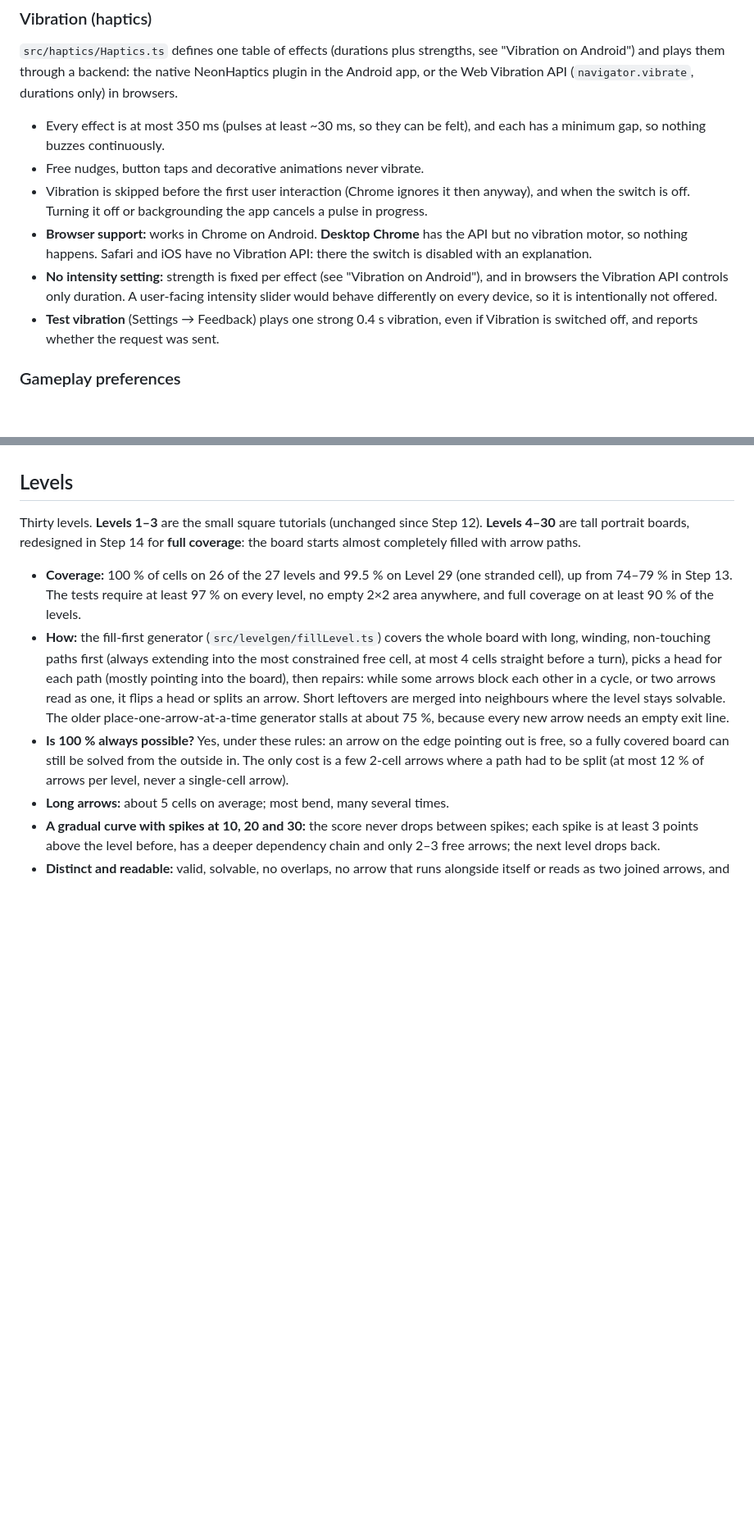
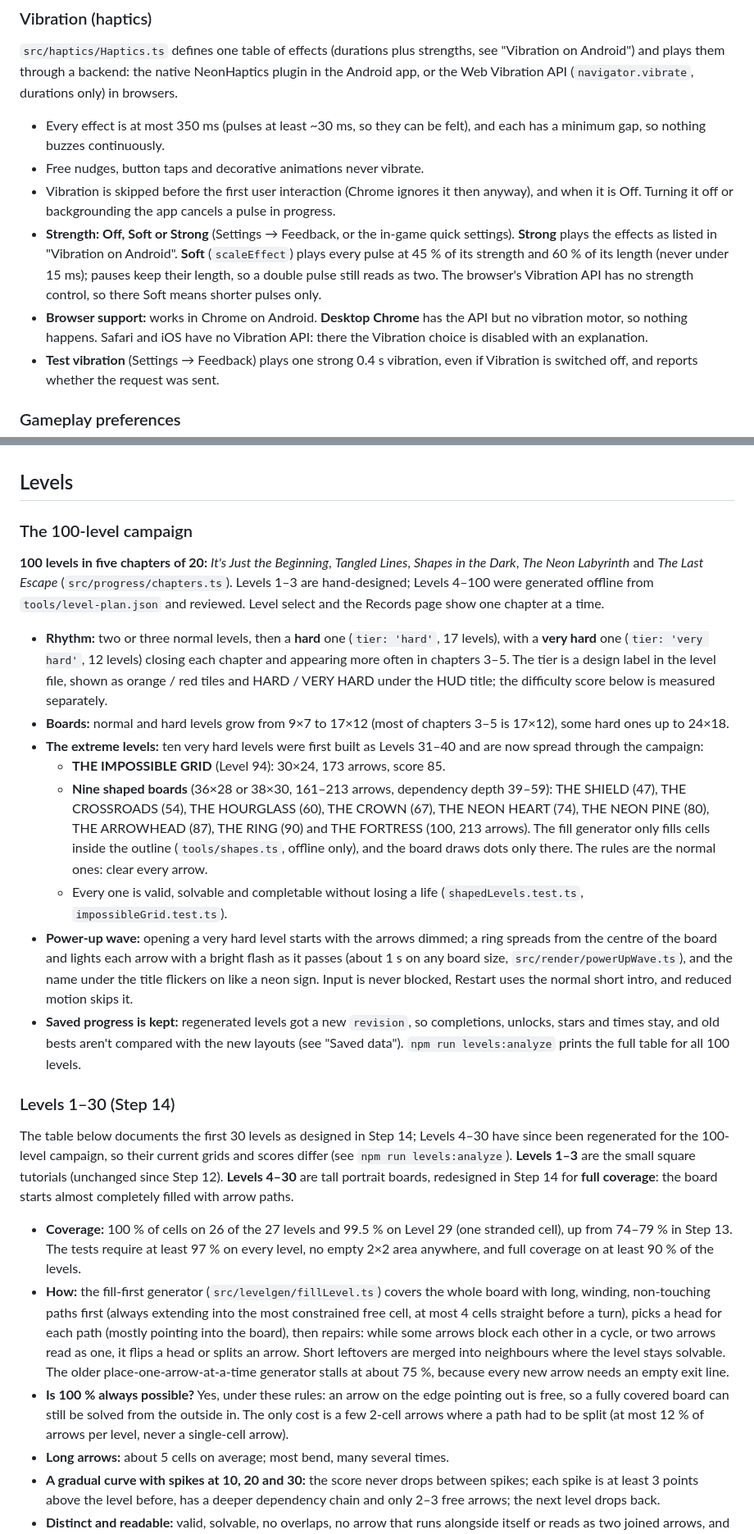
Before and after one commit to Mr-White13/MyFirstGame, a Markdown page: README.md, 2 parts joined by grey strips. Shown at 82% size. Rendered like a GitHub page; blank space fills up the shorter version.

```diff
--- a/README.md
+++ b/README.md
@@ -460,9 +460,9 @@ All audio goes through one `AudioManager` (`src/audio/`) with a **music bus** an
 
 - Every effect is at most 350 ms (pulses at least ~30 ms, so they can be felt), and each has a minimum gap, so nothing buzzes continuously.
 - Free nudges, button taps and decorative animations never vibrate.
-- Vibration is skipped before the first user interaction (Chrome ignores it then anyway), and when the switch is off. Turning it off or backgrounding the app cancels a pulse in progress.
-- **Browser support:** works in Chrome on Android. **Desktop Chrome** has the API but no vibration motor, so nothing happens. Safari and iOS have no Vibration API: there the switch is disabled with an explanation.
-- **No intensity setting:** strength is fixed per effect (see "Vibration on Android"), and in browsers the Vibration API controls only duration. A user-facing intensity slider would behave differently on every device, so it is intentionally not offered.
+- Vibration is skipped before the first user interaction (Chrome ignores it then anyway), and when it is Off. Turning it off or backgrounding the app cancels a pulse in progress.
+- **Strength: Off, Soft or Strong** (Settings → Feedback, or the in-game quick settings). **Strong** plays the effects as listed in "Vibration on Android". **Soft** (`scaleEffect`) plays every pulse at 45 % of its strength and 60 % of its length (never under 15 ms); pauses keep their length, so a double pulse still reads as two. The browser's Vibration API has no strength control, so there Soft means shorter pulses only.
+- **Browser support:** works in Chrome on Android. **Desktop Chrome** has the API but no vibration motor, so nothing happens. Safari and iOS have no Vibration API: there the Vibration choice is disabled with an explanation.
 - **Test vibration** (Settings → Feedback) plays one strong 0.4 s vibration, even if Vibration is switched off, and reports whether the request was sent.
 
 ### Gameplay preferences
@@ -857,7 +860,22 @@ Before, Levels 18 and 30 could not reach 60 fps even on a desktop CPU; after, al
 
 ## Levels
 
-Thirty levels. **Levels 1–3** are the small square tutorials (unchanged since Step 12). **Levels 4–30** are tall portrait boards, redesigned in Step 14 for **full coverage**: the board starts almost completely filled with arrow paths.
+### The 100-level campaign
+
+**100 levels in five chapters of 20:** *It's Just the Beginning*, *Tangled Lines*, *Shapes in the Dark*, *The Neon Labyrinth* and *The Last Escape* (`src/progress/chapters.ts`). Levels 1–3 are hand-designed; Levels 4–100 were generated offline from `tools/level-plan.json` and reviewed. Level select and the Records page show one chapter at a time.
+
+- **Rhythm:** two or three normal levels, then a **hard** one (`tier: 'hard'`, 17 levels), with a **very hard** one (`tier: 'very hard'`, 12 levels) closing each chapter and appearing more often in chapters 3–5. The tier is a design label in the level file, shown as orange / red tiles and HARD / VERY HARD under the HUD title; the difficulty score below is measured separately.
+- **Boards:** normal and hard levels grow from 9×7 to 17×12 (most of chapters 3–5 is 17×12), some hard ones up to 24×18.
+- **The extreme levels:** ten very hard levels were first built as Levels 31–40 and are now spread through the campaign:
+  - **THE IMPOSSIBLE GRID** (Level 94): 30×24, 173 arrows, score 85.
+  - **Nine shaped boards** (36×28 or 38×30, 161–213 arrows, dependency depth 39–59): THE SHIELD (47), THE CROSSROADS (54), THE HOURGLASS (60), THE CROWN (67), THE NEON HEART (74), THE NEON PINE (80), THE ARROWHEAD (87), THE RING (90) and THE FORTRESS (100, 213 arrows). The fill generator only fills cells inside the outline (`tools/shapes.ts`, offline only), and the board draws dots only there. The rules are the normal ones: clear every arrow.
+  - Every one is valid, solvable and completable without losing a life (`shapedLevels.test.ts`, `impossibleGrid.test.ts`).
+- **Power-up wave:** opening a very hard level starts with the arrows dimmed; a ring spreads from the centre of the board and lights each arrow with a bright flash as it passes (about 1 s on any board size, `src/render/powerUpWave.ts`), and the name under the title flickers on like a neon sign. Input is never blocked, Restart uses the normal short intro, and reduced motion skips it.
+- **Saved progress is kept:** regenerated levels got a new `revision`, so completions, unlocks, stars and times stay, and old bests aren't compared with the new layouts (see "Saved data"). `npm run levels:analyze` prints the full table for all 100 levels.
+
+### Levels 1–30 (Step 14)
+
+The table below documents the first 30 levels as designed in Step 14; Levels 4–30 have since been regenerated for the 100-level campaign, so their current grids and scores differ (see `npm run levels:analyze`). **Levels 1–3** are the small square tutorials (unchanged since Step 12). **Levels 4–30** are tall portrait boards, redesigned in Step 14 for **full coverage**: the board starts almost completely filled with arrow paths.
 
 - **Coverage:** 100 % of cells on 26 of the 27 levels and 99.5 % on Level 29 (one stranded cell), up from 74–79 % in Step 13. The tests require at least 97 % on every level, no empty 2×2 area anywhere, and full coverage on at least 90 % of the levels.
 - **How:** the fill-first generator (`src/levelgen/fillLevel.ts`) covers the whole board with long, winding, non-touching paths first (always extending into the most constrained free cell, at most 4 cells straight before a turn), picks a head for each path (mostly pointing into the board), then repairs: while some arrows block each other in a cycle, or two arrows read as one, it flips a head or splits an arrow. Short leftovers are merged into neighbours where the level stays solvable. The older place-one-arrow-at-a-time generator stalls at about 75 %, because every new arrow needs an empty exit line.
```
Also changed, not shown: other parts of README.md (+23 -19 lines).
